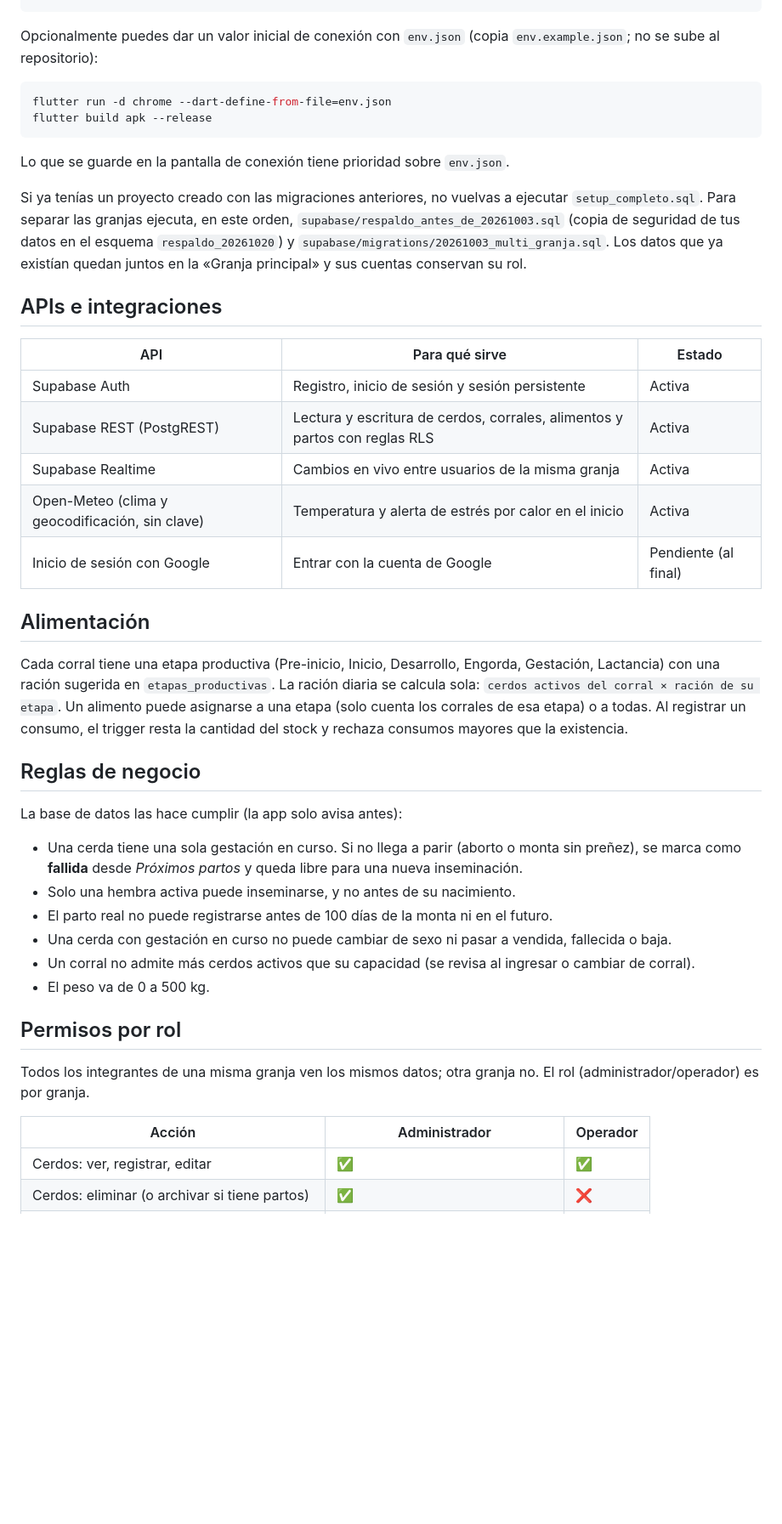
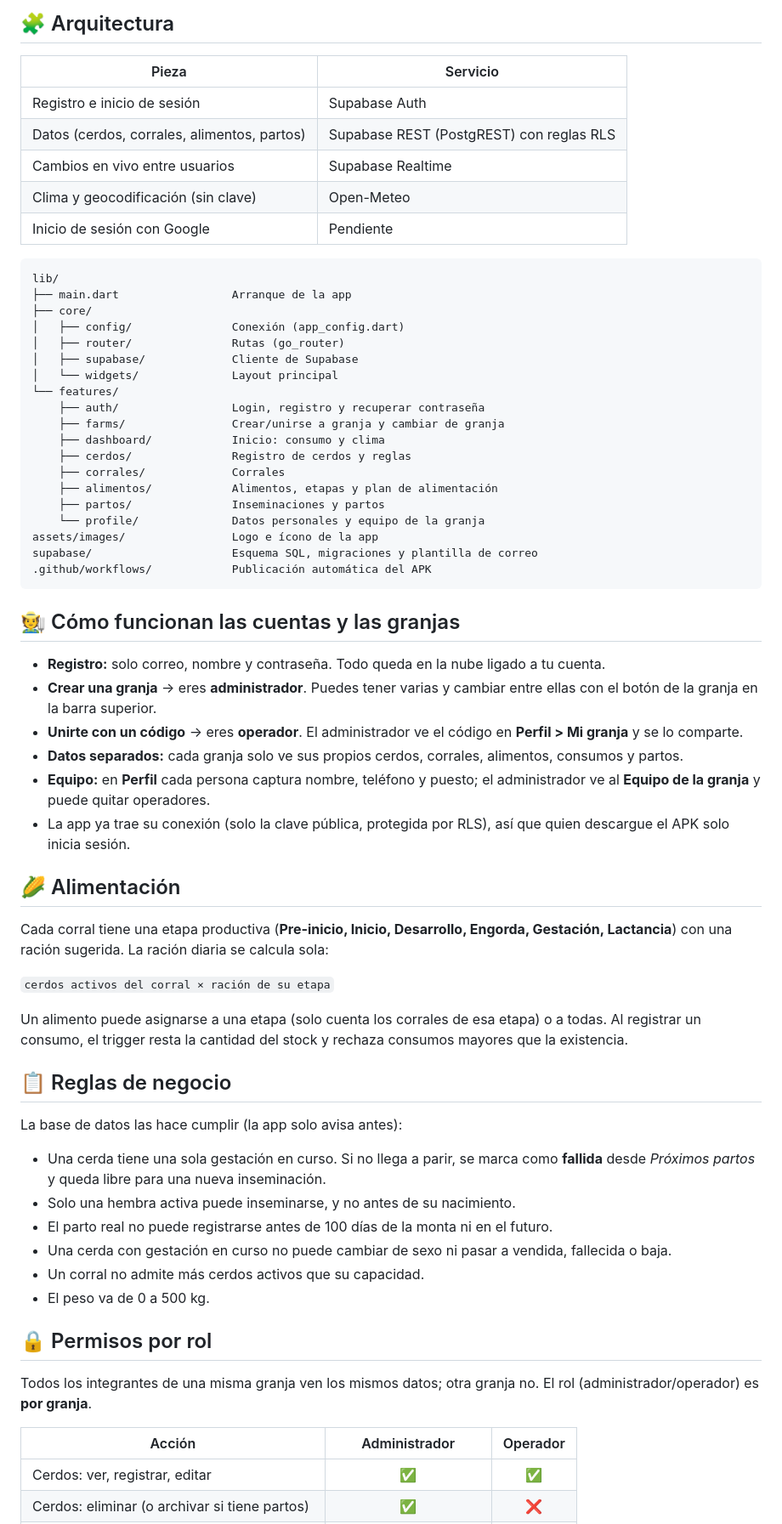
Before and after one commit to angel04-gifd/porcinotech, a Markdown page: README.md, the part around one of its changes. Shown at 85% size. GitHub-like rendering; blank space fills up the shorter version.

````diff
--- a/README.md
+++ b/README.md
@@ -80,64 +46,69 @@ flutter run -d chrome
+## 🧩 Arquitectura
+
+| Pieza | Servicio |
+|---|---|
+| Registro e inicio de sesión | Supabase Auth |
+| Datos (cerdos, corrales, alimentos, partos) | Supabase REST (PostgREST) con reglas RLS |
+| Cambios en vivo entre usuarios | Supabase Realtime |
+| Clima y geocodificación (sin clave) | Open-Meteo |
+| Inicio de sesión con Google | Pendiente |
+
+```
+lib/
+├── main.dart                 Arranque de la app
+├── core/
+│   ├── config/               Conexión (app_config.dart)
+│   ├── router/               Rutas (go_router)
+│   ├── supabase/             Cliente de Supabase
+│   └── widgets/              Layout principal
+└── features/
+    ├── auth/                 Login, registro y recuperar contraseña
+    ├── farms/                Crear/unirse a granja y cambiar de granja
+    ├── dashboard/            Inicio: consumo y clima
+    ├── cerdos/               Registro de cerdos y reglas
+    ├── corrales/             Corrales
+    ├── alimentos/            Alimentos, etapas y plan de alimentación
+    ├── partos/               Inseminaciones y partos
+    └── profile/              Datos personales y equipo de la granja
+assets/images/                Logo e ícono de la app
+supabase/                     Esquema SQL, migraciones y plantilla de correo
+.github/workflows/            Publicación automática del APK
 ```
 
-Opcionalmente puedes dar un valor inicial de conexión con `env.json`
-(copia `env.example.json`; no se sube al repositorio):
+## 🧑‍🌾 Cómo funcionan las cuentas y las granjas
 
-```powershell
-flutter run -d chrome --dart-define-from-file=env.json
-flutter build apk --release
-```
+- **Registro:** solo correo, nombre y contraseña. Todo queda en la nube ligado a tu cuenta.
+- **Crear una granja** → eres **administrador**. Puedes tener varias y cambiar entre ellas con el botón de la granja en la barra superior.
+- **Unirte con un código** → eres **operador**. El administrador ve el código en **Perfil > Mi granja** y se lo comparte.
+- **Datos separados:** cada granja solo ve sus propios cerdos, corrales, alimentos, consumos y partos.
+- **Equipo:** en **Perfil** cada persona captura nombre, teléfono y puesto; el administrador ve al **Equipo de la granja** y puede quitar operadores.
+- La app ya trae su conexión (solo la clave pública, protegida por RLS), así que quien descargue el APK solo inicia sesión.
 
-Lo que se guarde en la pantalla de conexión tiene prioridad sobre `env.json`.
+## 🌽 Alimentación
 
-Si ya tenías un proyecto creado con las migraciones anteriores, no vuelvas a
-ejecutar `setup_completo.sql`. Para separar las granjas ejecuta, en este orden,
-`supabase/respaldo_antes_de_20261003.sql` (copia de seguridad de tus datos en el
-esquema `respaldo_20261020`) y `supabase/migrations/20261003_multi_granja.sql`.
-Los datos que ya existían quedan juntos en la «Granja principal» y sus cuentas
-conservan su rol.
+Cada corral tiene una etapa productiva (**Pre-inicio, Inicio, Desarrollo, Engorda, Gestación, Lactancia**) con una ración sugerida. La ración diaria se calcula sola:
 
-## APIs e integraciones
+`cerdos activos del corral × ración de su etapa`
 
-| API | Para qué sirve | Estado |
-|---|---|---|
-| Supabase Auth | Registro, inicio de sesión y sesión persistente | Activa |
-| Supabase REST (PostgREST) | Lectura y escritura de cerdos, corrales, alimentos y partos con reglas RLS | Activa |
-| Supabase Realtime | Cambios en vivo entre usuarios de la misma granja | Activa |
-| Open-Meteo (clima y geocodificación, sin clave) | Temperatura y alerta de estrés por calor en el inicio | Activa |
-| Inicio de sesión con Google | Entrar con la cuenta de Google | Pendiente (al final) |
+Un alimento puede asignarse a una etapa (solo cuenta los corrales de esa etapa) o a todas. Al registrar un consumo, el trigger resta la cantidad del stock y rechaza consumos mayores que la existencia.
 
-## Alimentación
-
-Cada corral tiene una etapa productiva (Pre-inicio, Inicio, Desarrollo,
-Engorda, Gestación, Lactancia) con una ración sugerida en
-`etapas_productivas`. La ración diaria se calcula sola:
-`cerdos activos del corral × ración de su etapa`. Un alimento puede asignarse a
-una etapa (solo cuenta los corrales de esa etapa) o a todas. Al registrar un
-consumo, el trigger resta la cantidad del stock y rechaza consumos mayores que
-la existencia.
-
-## Reglas de negocio
+## 📋 Reglas de negocio
 
 La base de datos las hace cumplir (la app solo avisa antes):
 
-- Una cerda tiene una sola gestación en curso. Si no llega a parir (aborto o
-  monta sin preñez), se marca como **fallida** desde *Próximos partos* y queda
-  libre para una nueva inseminación.
+- Una cerda tiene una sola gestación en curso. Si no llega a parir, se marca como **fallida** desde *Próximos partos* y queda libre para una nueva inseminación.
 - Solo una hembra activa puede inseminarse, y no antes de su nacimiento.
-- El parto real no puede registrarse antes de 100 días de la monta ni en el
-  futuro.
-- Una cerda con gestación en curso no puede cambiar de sexo ni pasar a vendida,
-  fallecida o baja.
-- Un corral no admite más cerdos activos que su capacidad (se revisa al
-  ingresar o cambiar de corral).
+- El parto real no puede registrarse antes de 100 días de la monta ni en el futuro.
+- Una cerda con gestación en curso no puede cambiar de sexo ni pasar a vendida, fallecida o baja.
+- Un corral no admite más cerdos activos que su capacidad.
 - El peso va de 0 a 500 kg.
 
-## Permisos por rol
+## 🔒 Permisos por rol
 
-Todos los integrantes de una misma granja ven los mismos datos; otra granja no. El rol (administrador/operador) es por granja.
+Todos los integrantes de una misma granja ven los mismos datos; otra granja no. El rol (administrador/operador) es **por granja**.
 
 | Acción | Administrador | Operador |
-|---|---|---|
+|---|:---:|:---:|
 | Cerdos: ver, registrar, editar | ✅ | ✅ |
 | Cerdos: eliminar (o archivar si tiene partos) | ✅ | ❌ |
 | Corrales: ver y cambiar estado | ✅ | ✅ |
````
Also changed, not shown: other parts of README.md (+88 -89 lines).
